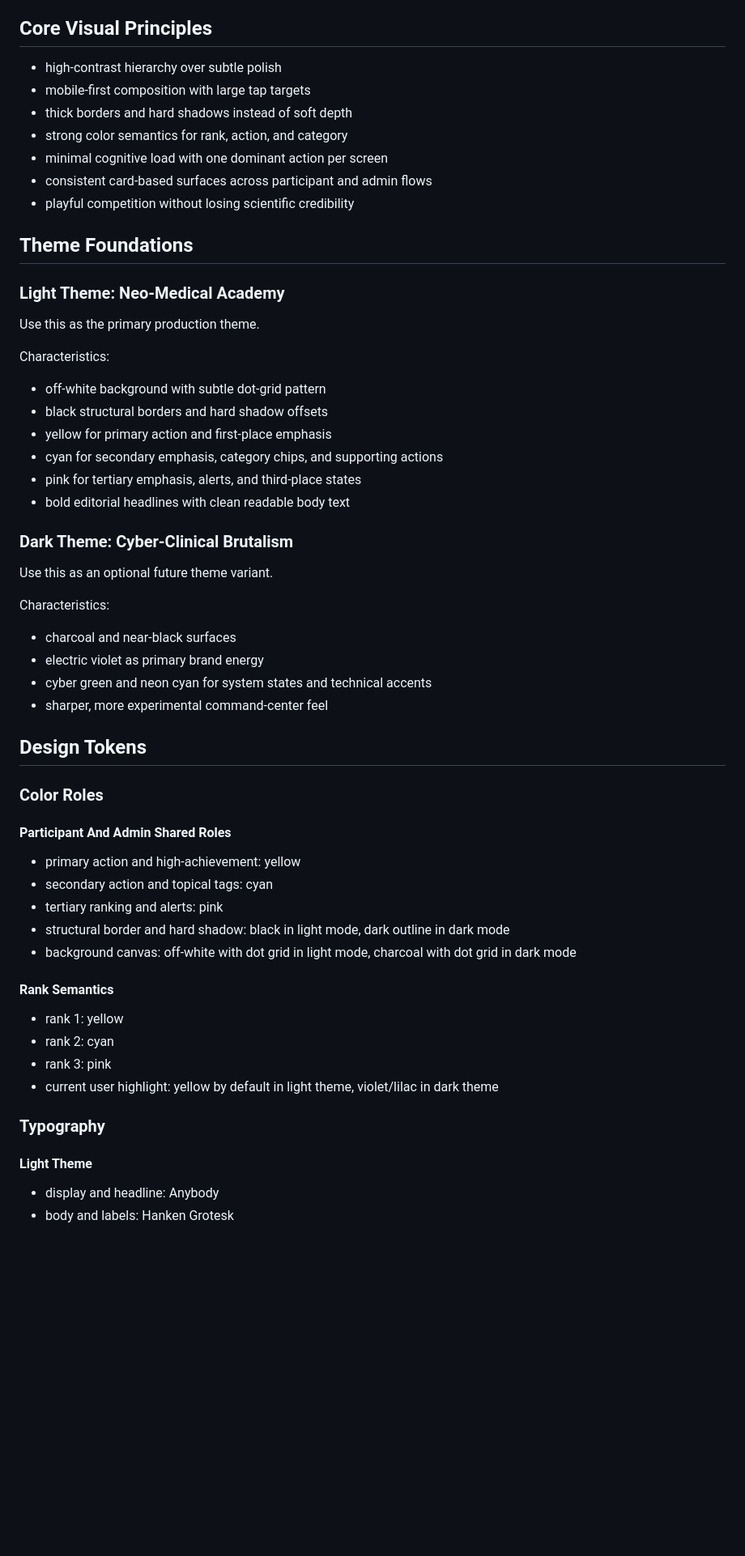
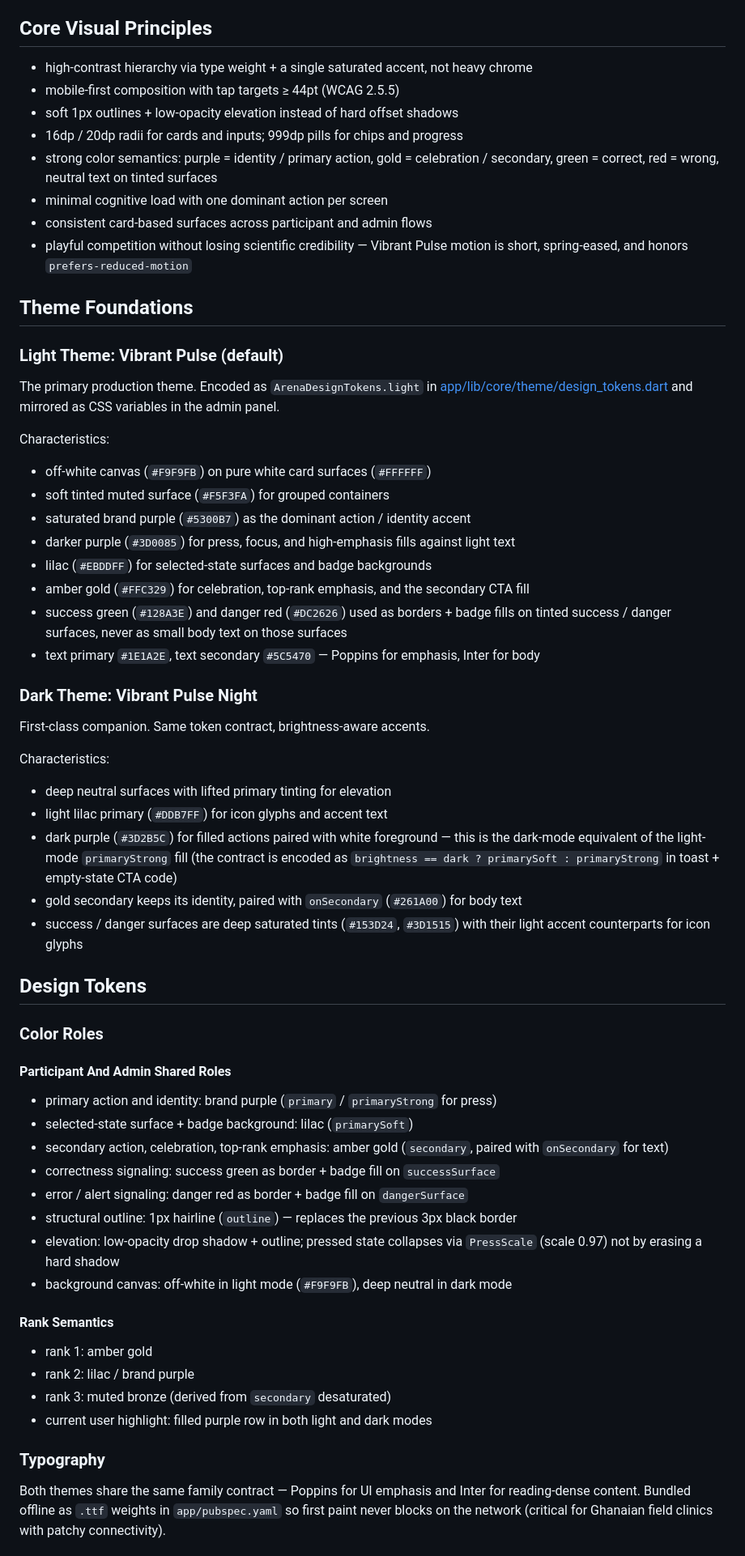
Before and after one commit to TopG-star/Med-Rash, a Markdown page: docs/design-architecture.md, the part around one of its changes. Shown at 81% size. Rendered like a GitHub page; blank space fills up the shorter version.

```diff
--- a/docs/design-architecture.md
+++ b/docs/design-architecture.md
@@ -33,52 +33,57 @@ MedRash should feel like:
 The UI should communicate speed, clarity, and reward. The visual identity should make participants feel they are entering a meaningful challenge while keeping the experience short and usable under real work pressure.
 
 ## Core Visual Principles
-- high-contrast hierarchy over subtle polish
-- mobile-first composition with large tap targets
-- thick borders and hard shadows instead of soft depth
-- strong color semantics for rank, action, and category
+- high-contrast hierarchy via type weight + a single saturated accent, not heavy chrome
+- mobile-first composition with tap targets ≥ 44pt (WCAG 2.5.5)
+- soft 1px outlines + low-opacity elevation instead of hard offset shadows
+- 16dp / 20dp radii for cards and inputs; 999dp pills for chips and progress
+- strong color semantics: purple = identity / primary action, gold = celebration / secondary, green = correct, red = wrong, neutral text on tinted surfaces
 - minimal cognitive load with one dominant action per screen
 - consistent card-based surfaces across participant and admin flows
-- playful competition without losing scientific credibility
+- playful competition without losing scientific credibility — Vibrant Pulse motion is short, spring-eased, and honors `prefers-reduced-motion`
 
 ## Theme Foundations
-### Light Theme: Neo-Medical Academy
-Use this as the primary production theme.
+### Light Theme: Vibrant Pulse (default)
+The primary production theme. Encoded as `ArenaDesignTokens.light` in [app/lib/core/theme/design_tokens.dart](../app/lib/core/theme/design_tokens.dart) and mirrored as CSS variables in the admin panel.
 
 Characteristics:
-- off-white background with subtle dot-grid pattern
-- black structural borders and hard shadow offsets
-- yellow for primary action and first-place emphasis
-- cyan for secondary emphasis, category chips, and supporting actions
-- pink for tertiary emphasis, alerts, and third-place states
-- bold editorial headlines with clean readable body text
+- off-white canvas (`#F9F9FB`) on pure white card surfaces (`#FFFFFF`)
+- soft tinted muted surface (`#F5F3FA`) for grouped containers
+- saturated brand purple (`#5300B7`) as the dominant action / identity accent
+- darker purple (`#3D0085`) for press, focus, and high-emphasis fills against light text
+- lilac (`#EBDDFF`) for selected-state surfaces and badge backgrounds
+- amber gold (`#FFC329`) for celebration, top-rank emphasis, and the secondary CTA fill
+- success green (`#128A3E`) and danger red (`#DC2626`) used as borders + badge fills on tinted success / danger surfaces, never as small body text on those surfaces
+- text primary `#1E1A2E`, text secondary `#5C5470` — Poppins for emphasis, Inter for body
 
-### Dark Theme: Cyber-Clinical Brutalism
-Use this as an optional future theme variant.
+### Dark Theme: Vibrant Pulse Night
+First-class companion. Same token contract, brightness-aware accents.
 
 Characteristics:
-- charcoal and near-black surfaces
-- electric violet as primary brand energy
-- cyber green and neon cyan for system states and technical accents
-- sharper, more experimental command-center feel
+- deep neutral surfaces with lifted primary tinting for elevation
+- light lilac primary (`#DDB7FF`) for icon glyphs and accent text
+- dark purple (`#3D2B5C`) for filled actions paired with white foreground — this is the dark-mode equivalent of the light-mode `primaryStrong` fill (the contract is encoded as `brightness == dark ? primarySoft : primaryStrong` in toast + empty-state CTA code)
+- gold secondary keeps its identity, paired with `onSecondary` (`#261A00`) for body text
+- success / danger surfaces are deep saturated tints (`#153D24`, `#3D1515`) with their light accent counterparts for icon glyphs
 
 ## Design Tokens
 ### Color Roles
 #### Participant And Admin Shared Roles
-- primary action and high-achievement: yellow
-- secondary action and topical tags: cyan
-- tertiary ranking and alerts: pink
-- structural border and hard shadow: black in light mode, dark outline in dark mode
-- background canvas: off-white with dot grid in light mode, charcoal with dot grid in dark mode
+- primary action and identity: brand purple (`primary` / `primaryStrong` for press)
+- selected-state surface + badge background: lilac (`primarySoft`)
+- secondary action, celebration, top-rank emphasis: amber gold (`secondary`, paired with `onSecondary` for text)
+- correctness signaling: success green as border + badge fill on `successSurface`
+- error / alert signaling: danger red as border + badge fill on `dangerSurface`
+- structural outline: 1px hairline (`outline`) — replaces the previous 3px black border
+- elevation: low-opacity drop shadow + outline; pressed state collapses via `PressScale` (scale 0.97) not by erasing a hard shadow
+- background canvas: off-white in light mode (`#F9F9FB`), deep neutral in dark mode
 
 #### Rank Semantics
-- rank 1: yellow
-- rank 2: cyan
-- rank 3: pink
-- current user highlight: yellow by default in light theme, violet/lilac in dark theme
+- rank 1: amber gold
+- rank 2: lilac / brand purple
+- rank 3: muted bronze (derived from `secondary` desaturated)
+- current user highlight: filled purple row in both light and dark modes
 
 ### Typography
-#### Light Theme
-- display and headline: Anybody
-- body and labels: Hanken Grotesk
+Both themes share the same family contract — Poppins for UI emphasis and Inter for reading-dense content. Bundled offline as `.ttf` weights in `app/pubspec.yaml` so first paint never blocks on the network (critical for Ghanaian field clinics with patchy connectivity).
 
```
Also changed, not shown: other parts of docs/design-architecture.md (+38 -32 lines), docs/prd.md (+9 -7 lines).
